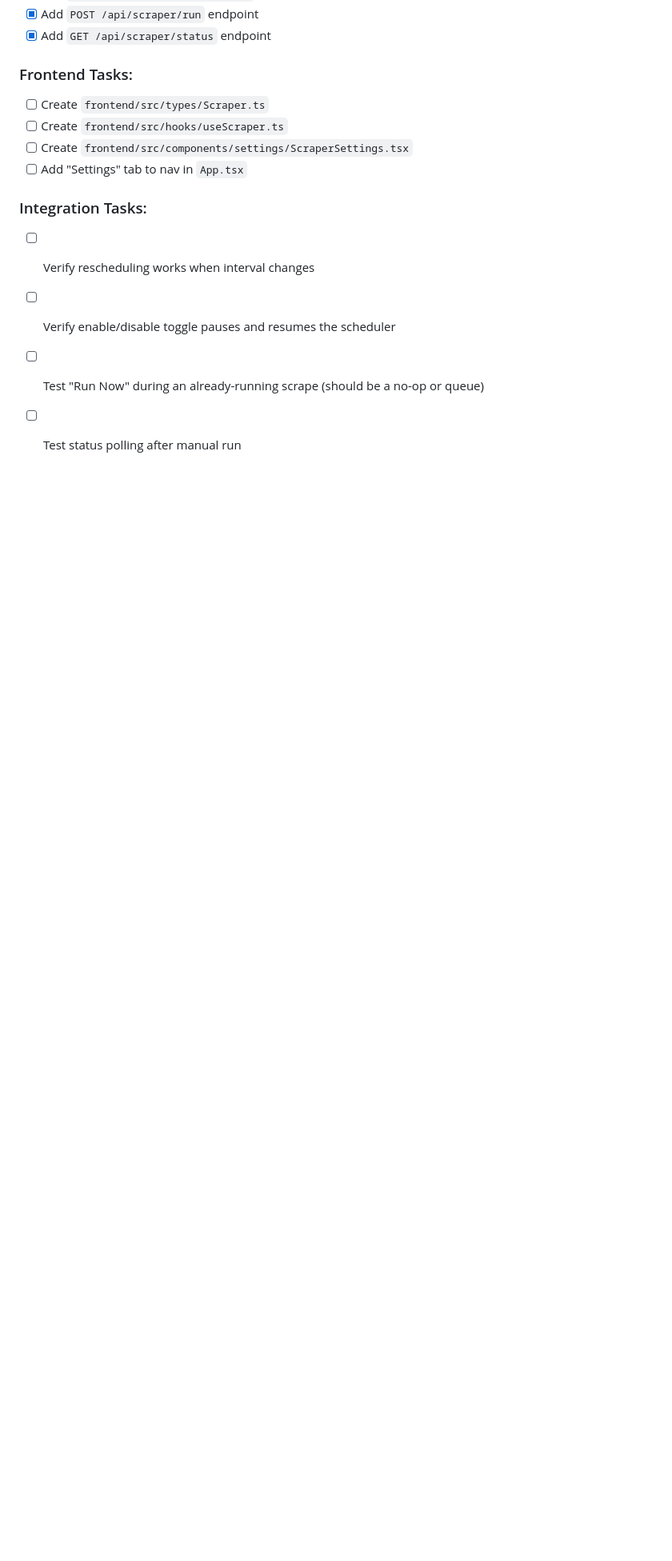
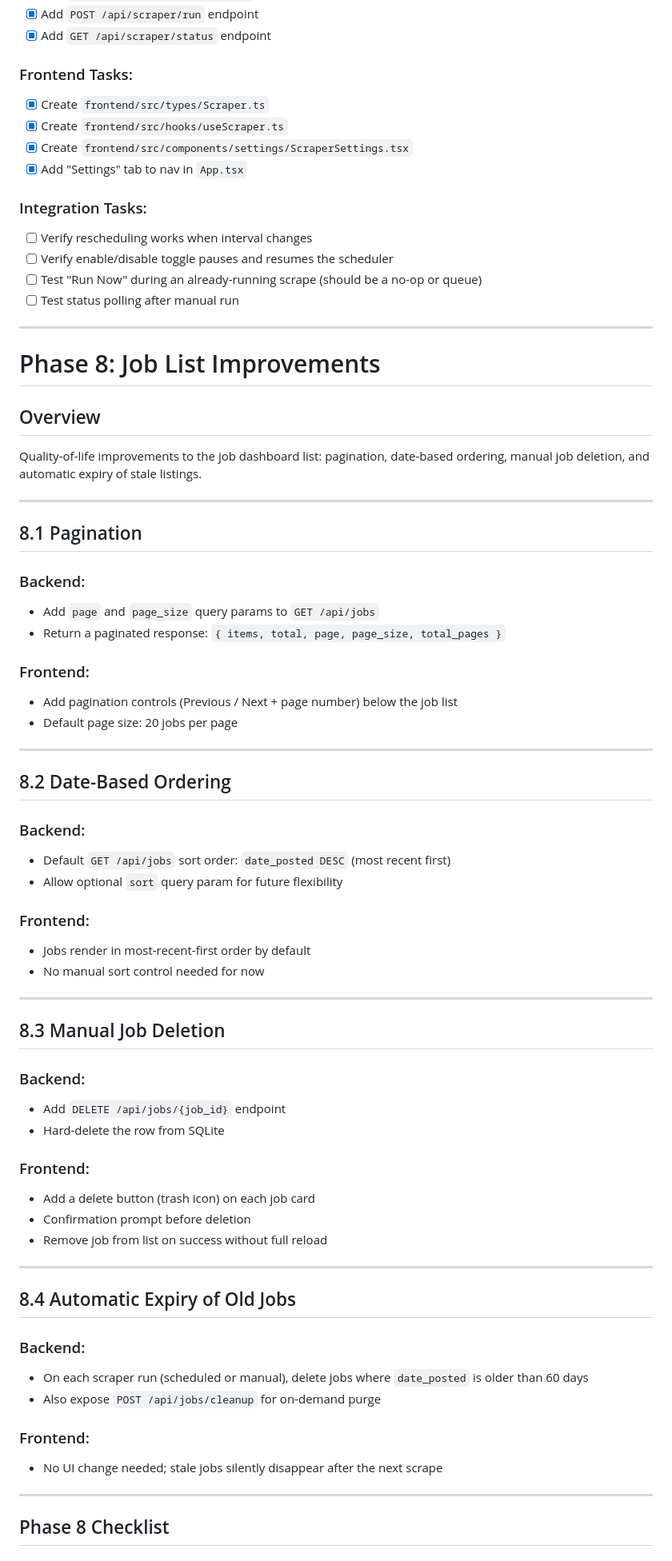
Before and after one commit to jtran217/PlsFindMeAJob, a Markdown page: documents/RESUME_OPTIMIZATION_ROADMAP.md, the part around one of its changes. Shown at 80% size. Drawn GitHub-style; blank space fills up the shorter version.

Commit message:
Updated roadmap - Future wants

```diff
--- a/documents/RESUME_OPTIMIZATION_ROADMAP.md
+++ b/documents/RESUME_OPTIMIZATION_ROADMAP.md
@@ -1434,13 +1434,75 @@ Add to `backend/requirements.txt`.
 - [x] Add `GET /api/scraper/status` endpoint
 
 ### Frontend Tasks:
-- [ ] Create `frontend/src/types/Scraper.ts`
-- [ ] Create `frontend/src/hooks/useScraper.ts`
-- [ ] Create `frontend/src/components/settings/ScraperSettings.tsx`
-- [ ] Add "Settings" tab to nav in `App.tsx`
+- [x] Create `frontend/src/types/Scraper.ts`
+- [x] Create `frontend/src/hooks/useScraper.ts`
+- [x] Create `frontend/src/components/settings/ScraperSettings.tsx`
+- [x] Add "Settings" tab to nav in `App.tsx`
 
 ### Integration Tasks:
 - [ ] Verify rescheduling works when interval changes
 - [ ] Verify enable/disable toggle pauses and resumes the scheduler
 - [ ] Test "Run Now" during an already-running scrape (should be a no-op or queue)
 - [ ] Test status polling after manual run
+
+---
+
+# Phase 8: Job List Improvements
+
+## Overview
+
+Quality-of-life improvements to the job dashboard list: pagination, date-based ordering,
+manual job deletion, and automatic expiry of stale listings.
+
+---
+
+## 8.1 Pagination
+
+### Backend:
+- Add `page` and `page_size` query params to `GET /api/jobs`
+- Return a paginated response: `{ items, total, page, page_size, total_pages }`
+
+### Frontend:
+- Add pagination controls (Previous / Next + page number) below the job list
+- Default page size: 20 jobs per page
+
+---
+
+## 8.2 Date-Based Ordering
+
+### Backend:
+- Default `GET /api/jobs` sort order: `date_posted DESC` (most recent first)
+- Allow optional `sort` query param for future flexibility
+
+### Frontend:
+- Jobs render in most-recent-first order by default
+- No manual sort control needed for now
+
+---
+
+## 8.3 Manual Job Deletion
+
+### Backend:
+- Add `DELETE /api/jobs/{job_id}` endpoint
+- Hard-delete the row from SQLite
+
+### Frontend:
+- Add a delete button (trash icon) on each job card
+- Confirmation prompt before deletion
+- Remove job from list on success without full reload
+
+---
+
+## 8.4 Automatic Expiry of Old Jobs
+
+### Backend:
+- On each scraper run (scheduled or manual), delete jobs where `date_posted` is older than 60 days
+- Also expose `POST /api/jobs/cleanup` for on-demand purge
+
+### Frontend:
+- No UI change needed; stale jobs silently disappear after the next scrape
+
+---
+
+## Phase 8 Checklist
+
```
Also changed, not shown: other parts of documents/RESUME_OPTIMIZATION_ROADMAP.md (+21 -9 lines).
